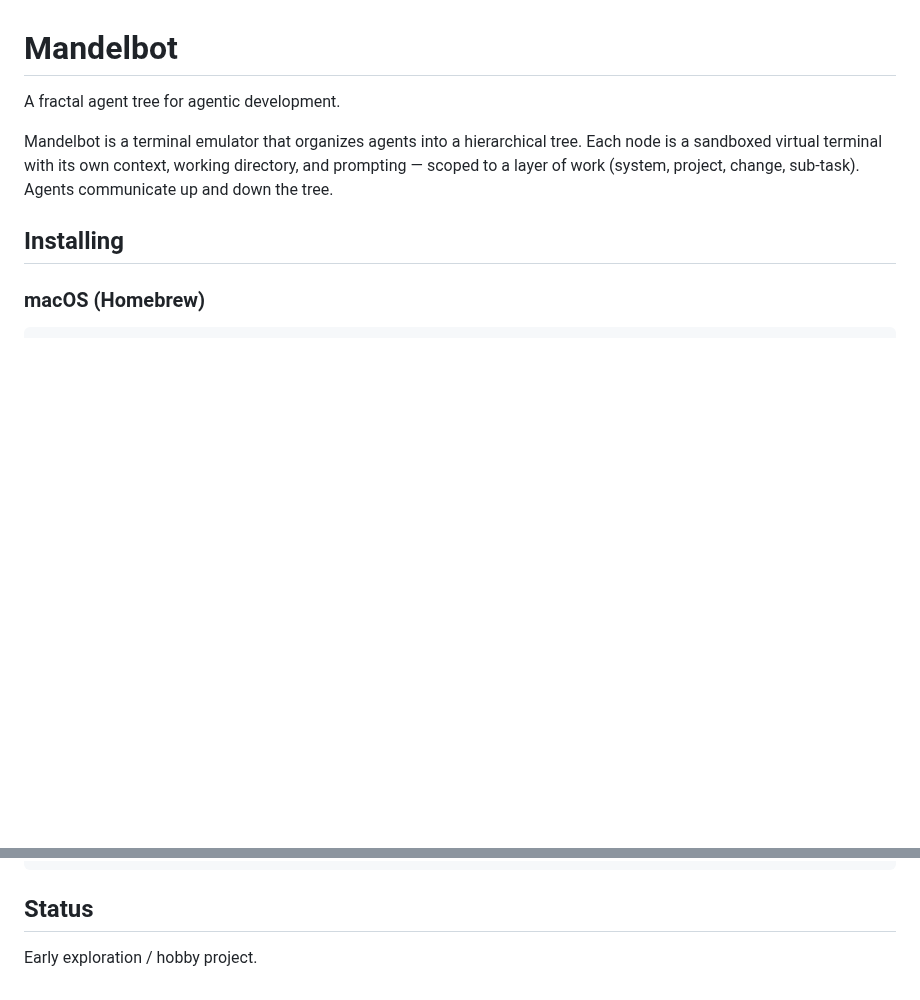
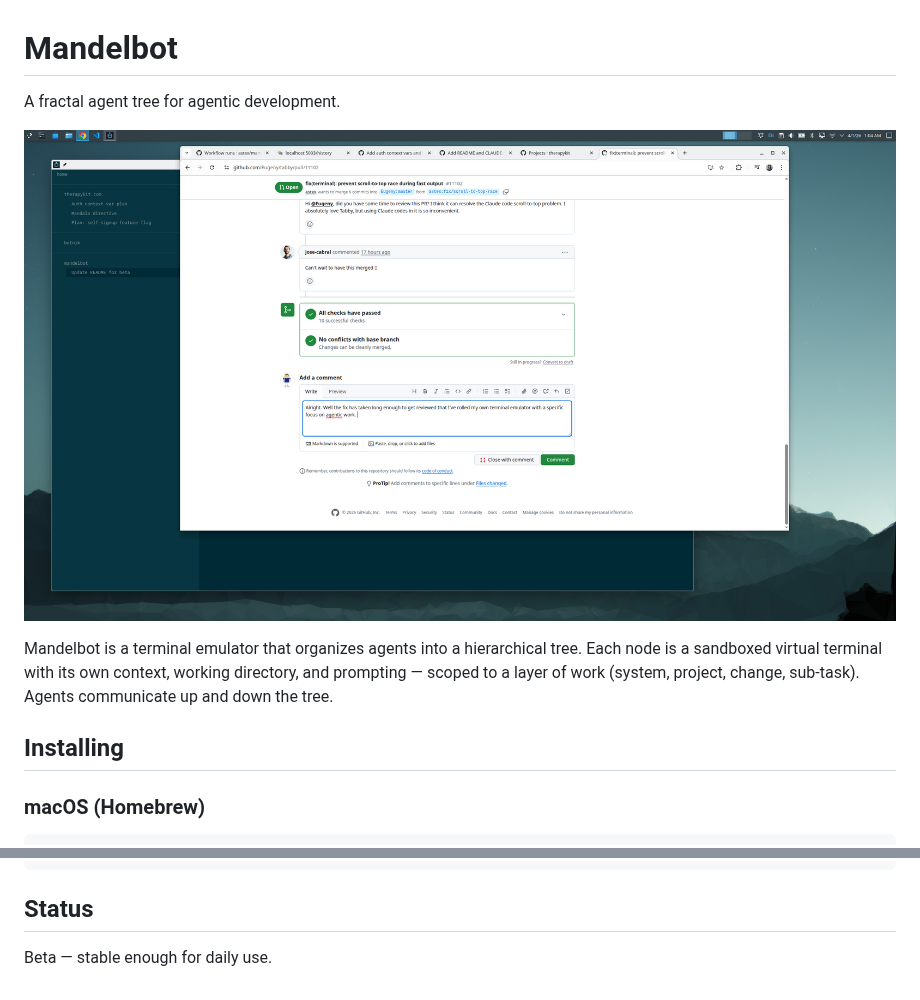
Before and after one commit to astex/mandelbot, a Markdown page: README.md, 2 parts joined by grey strips. GitHub-like rendering; pictures changed too: assets/screenshot.png (added); blank space fills up the shorter version.

Commit message:
Update README for beta: add screenshot, update status
Co-Authored-By: Claude Opus 4.6 (1M context) <noreply@anthropic.com>

```diff
--- a/README.md
+++ b/README.md
@@ -1,6 +1,8 @@
 # Mandelbot
 
 A fractal agent tree for agentic development.
+
+![Screenshot of Mandelbot](assets/screenshot.png)
 
 Mandelbot is a terminal emulator that organizes agents into a hierarchical tree. Each node is a sandboxed virtual terminal with its own context, working directory, and prompting — scoped to a layer of work (system, project, change, sub-task). Agents communicate up and down the tree.
 
@@ -31,4 +33,4 @@ cargo build
 
 ## Status
 
-Early exploration / hobby project.
+Beta — stable enough for daily use.
```
